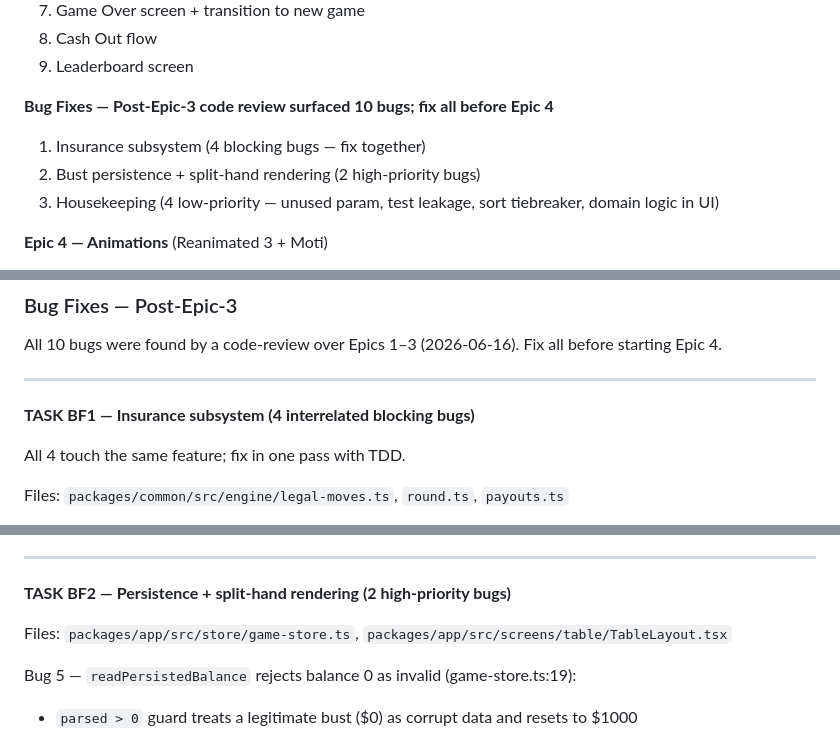
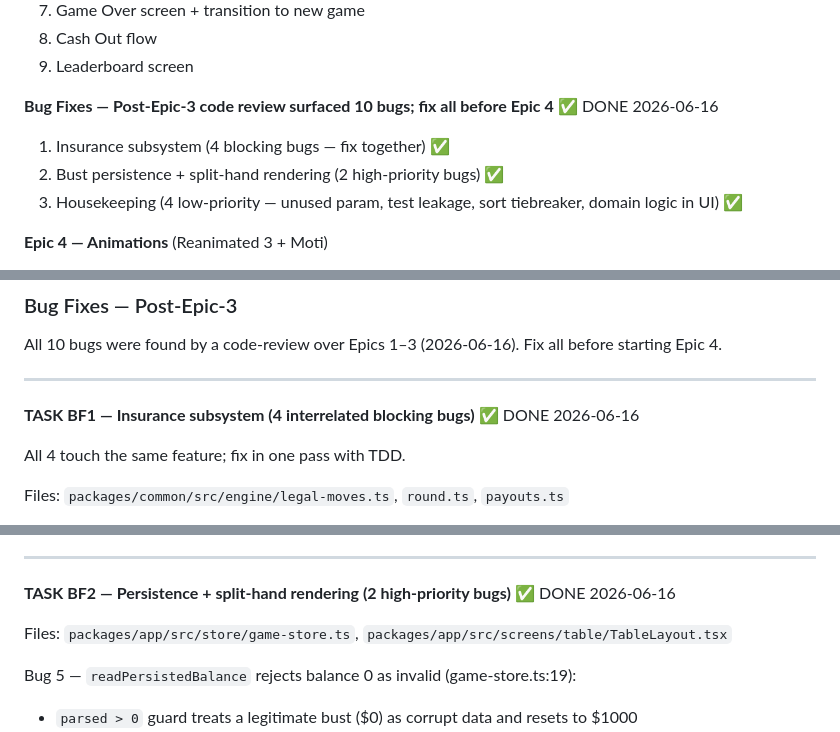
Before and after one commit to shushy245/real-blackjack, a Markdown page: docs/plan.md, 3 parts joined by grey strips. Rendered like a GitHub page.

```diff
--- a/docs/plan.md
+++ b/docs/plan.md
@@ -181,10 +181,10 @@ type LeaderboardStore = {
 8. Cash Out flow
 9. Leaderboard screen
 
-**Bug Fixes — Post-Epic-3 code review surfaced 10 bugs; fix all before Epic 4**
-1. Insurance subsystem (4 blocking bugs — fix together)
-2. Bust persistence + split-hand rendering (2 high-priority bugs)
-3. Housekeeping (4 low-priority — unused param, test leakage, sort tiebreaker, domain logic in UI)
+**Bug Fixes — Post-Epic-3 code review surfaced 10 bugs; fix all before Epic 4** ✅ DONE 2026-06-16
+1. Insurance subsystem (4 blocking bugs — fix together) ✅
+2. Bust persistence + split-hand rendering (2 high-priority bugs) ✅
+3. Housekeeping (4 low-priority — unused param, test leakage, sort tiebreaker, domain logic in UI) ✅
 
 **Epic 4 — Animations** (Reanimated 3 + Moti)
 1. Card deal: slide from shoe position to hand
@@ -540,7 +540,7 @@ All 10 bugs were found by a code-review over Epics 1–3 (2026-06-16). Fix all b
 
 ---
 
-**TASK BF1 — Insurance subsystem (4 interrelated blocking bugs)**
+**TASK BF1 — Insurance subsystem (4 interrelated blocking bugs)** ✅ DONE 2026-06-16
 
 All 4 touch the same feature; fix in one pass with TDD.
 
@@ -569,7 +569,7 @@ Test list (add to round.test.ts + payouts.test.ts, or new insurance.test.ts):
 
 ---
 
-**TASK BF2 — Persistence + split-hand rendering (2 high-priority bugs)**
+**TASK BF2 — Persistence + split-hand rendering (2 high-priority bugs)** ✅ DONE 2026-06-16
 
 Files: `packages/app/src/store/game-store.ts`, `packages/app/src/screens/table/TableLayout.tsx`
 
```
Also changed, not shown: other parts of docs/plan.md (+1 -1 lines), CLAUDE.md (+5 -6 lines).
